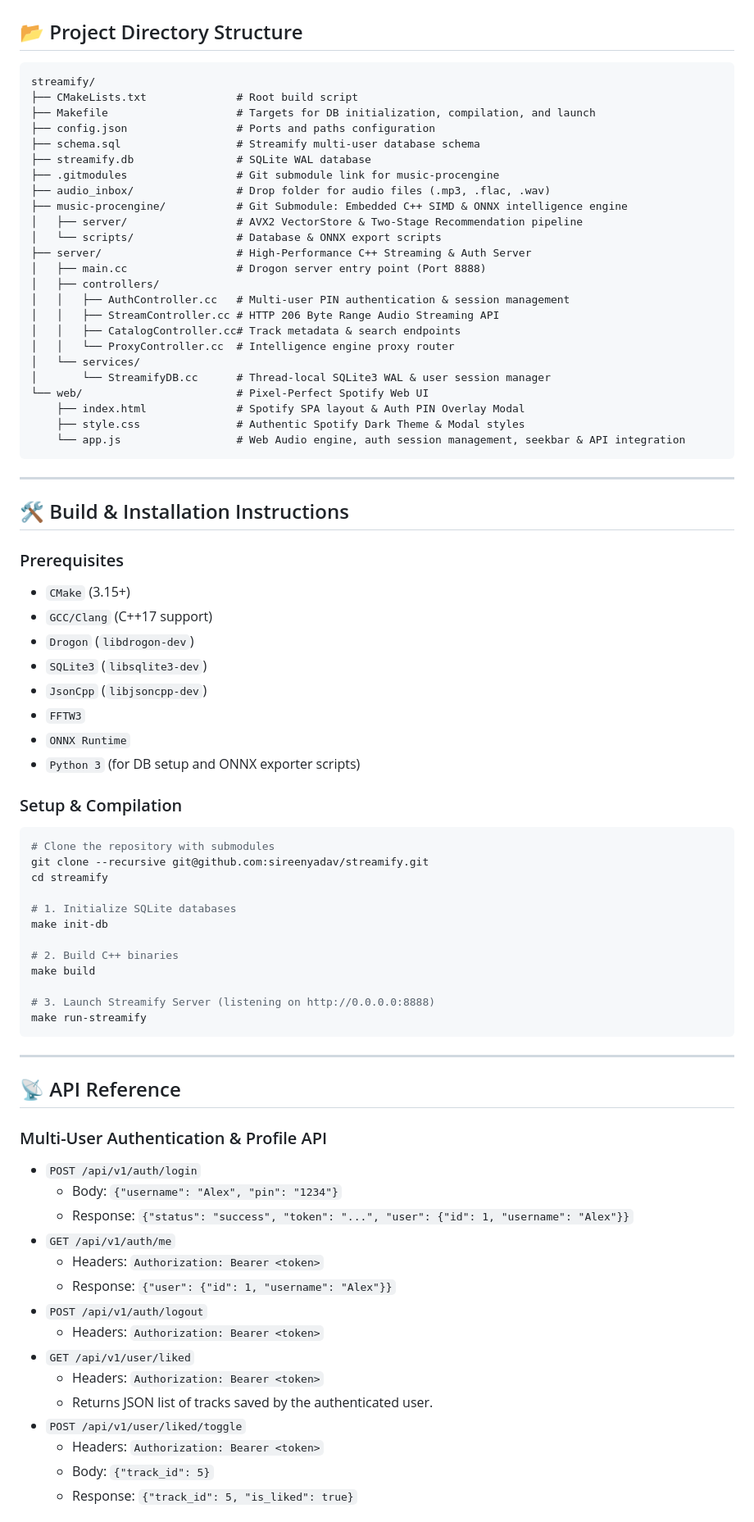
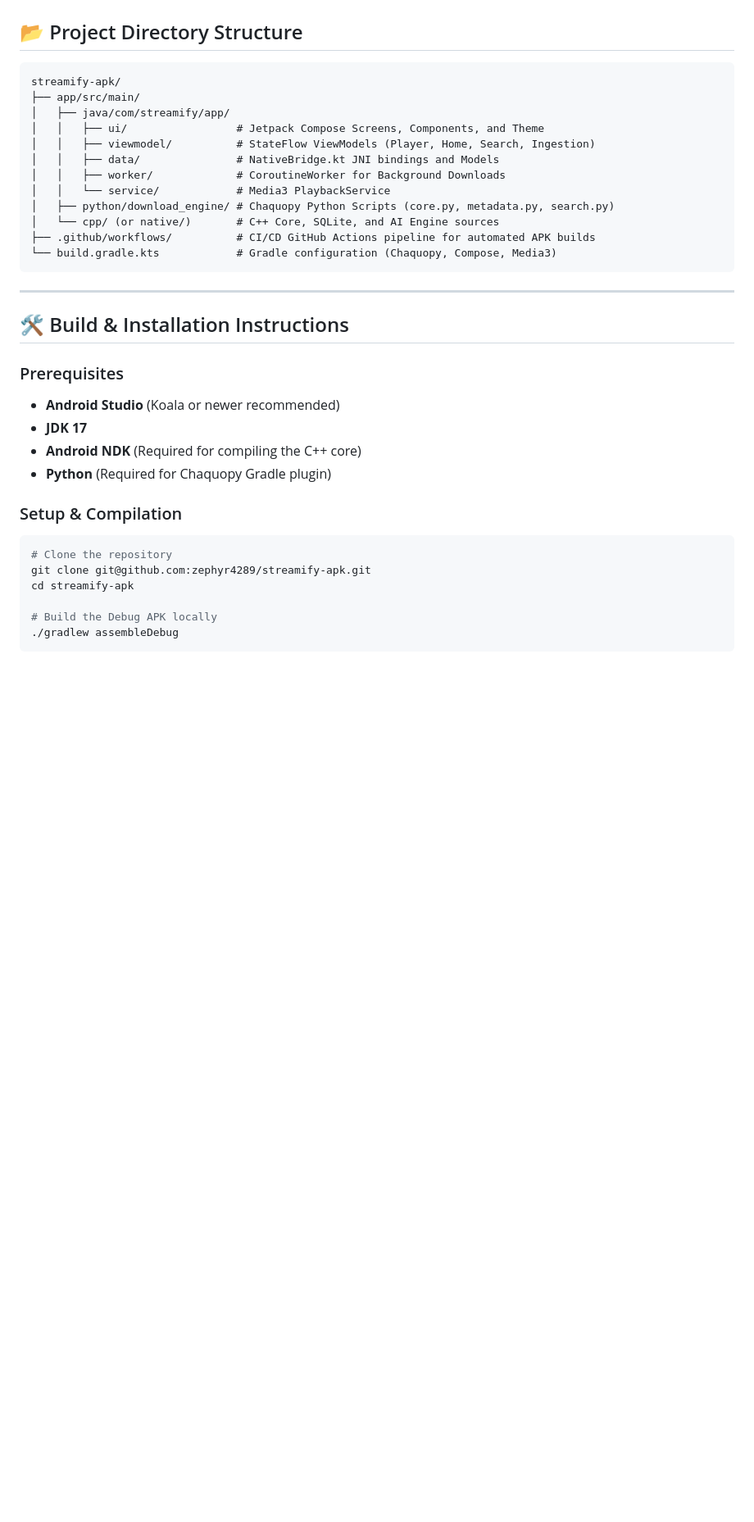
Before and after one commit to zephyr4289/streamify-apk, a Markdown page: README.md, the part around one of its changes. Shown at 82% size. Rendered like a GitHub page; blank space fills up the shorter version.

Commit message:
docs: update README for Android APK architecture [skip ci]

````diff
--- a/README.md
+++ b/README.md
@@ -55,30 +39,18 @@ Streamify delivers a pixel-perfect, hyper-responsive Spotify Web UI powered by d
 ## 📂 Project Directory Structure
 
 ```text
-streamify/
-├── CMakeLists.txt              # Root build script
-├── Makefile                    # Targets for DB initialization, compilation, and launch
-├── config.json                 # Ports and paths configuration
-├── schema.sql                  # Streamify multi-user database schema
-├── streamify.db                # SQLite WAL database
-├── .gitmodules                 # Git submodule link for music-procengine
-├── audio_inbox/                # Drop folder for audio files (.mp3, .flac, .wav)
-├── music-procengine/           # Git Submodule: Embedded C++ SIMD & ONNX intelligence engine
-│   ├── server/                 # AVX2 VectorStore & Two-Stage Recommendation pipeline
-│   └── scripts/                # Database & ONNX export scripts
-├── server/                     # High-Performance C++ Streaming & Auth Server
-│   ├── main.cc                 # Drogon server entry point (Port 8888)
-│   ├── controllers/
-│   │   ├── AuthController.cc   # Multi-user PIN authentication & session management
-│   │   ├── StreamController.cc # HTTP 206 Byte Range Audio Streaming API
-│   │   ├── CatalogController.cc# Track metadata & search endpoints
-│   │   └── ProxyController.cc  # Intelligence engine proxy router
-│   └── services/
-│       └── StreamifyDB.cc      # Thread-local SQLite3 WAL & user session manager
-└── web/                        # Pixel-Perfect Spotify Web UI
-    ├── index.html              # Spotify SPA layout & Auth PIN Overlay Modal
-    ├── style.css               # Authentic Spotify Dark Theme & Modal styles
-    └── app.js                  # Web Audio engine, auth session management, seekbar & API integration
+streamify-apk/
+├── app/src/main/
+│   ├── java/com/streamify/app/
+│   │   ├── ui/                 # Jetpack Compose Screens, Components, and Theme
+│   │   ├── viewmodel/          # StateFlow ViewModels (Player, Home, Search, Ingestion)
+│   │   ├── data/               # NativeBridge.kt JNI bindings and Models
+│   │   ├── worker/             # CoroutineWorker for Background Downloads
+│   │   └── service/            # Media3 PlaybackService
+│   ├── python/download_engine/ # Chaquopy Python Scripts (core.py, metadata.py, search.py)
+│   └── cpp/ (or native/)       # C++ Core, SQLite, and AI Engine sources
+├── .github/workflows/          # CI/CD GitHub Actions pipeline for automated APK builds
+└── build.gradle.kts            # Gradle configuration (Chaquopy, Compose, Media3)
 ```
 
 ---
@@ -86,50 +58,19 @@ streamify/
 ## 🛠️ Build & Installation Instructions
 
 ### Prerequisites
-* `CMake` (3.15+)
-* `GCC/Clang` (C++17 support)
-* `Drogon` (`libdrogon-dev`)
-* `SQLite3` (`libsqlite3-dev`)
-* `JsonCpp` (`libjsoncpp-dev`)
-* `FFTW3`
-* `ONNX Runtime`
-* `Python 3` (for DB setup and ONNX exporter scripts)
+* **Android Studio** (Koala or newer recommended)
+* **JDK 17**
+* **Android NDK** (Required for compiling the C++ core)
+* **Python** (Required for Chaquopy Gradle plugin)
 
 ### Setup & Compilation
 
 ```bash
-# Clone the repository with submodules
-git clone --recursive git@github.com:sireenyadav/streamify.git
-cd streamify
+# Clone the repository
+git clone git@github.com:zephyr4289/streamify-apk.git
+cd streamify-apk
 
-# 1. Initialize SQLite databases
-make init-db
-
-# 2. Build C++ binaries
-make build
-
-# 3. Launch Streamify Server (listening on http://0.0.0.0:8888)
-make run-streamify
+# Build the Debug APK locally
+./gradlew assembleDebug
 ```
 
----
-
-## 📡 API Reference
-
-### Multi-User Authentication & Profile API
-* `POST /api/v1/auth/login`
-  * Body: `{"username": "Alex", "pin": "1234"}`
-  * Response: `{"status": "success", "token": "...", "user": {"id": 1, "username": "Alex"}}`
-* `GET /api/v1/auth/me`
-  * Headers: `Authorization: Bearer <token>`
-  * Response: `{"user": {"id": 1, "username": "Alex"}}`
-* `POST /api/v1/auth/logout`
-  * Headers: `Authorization: Bearer <token>`
-* `GET /api/v1/user/liked`
-  * Headers: `Authorization: Bearer <token>`
-  * Returns JSON list of tracks saved by the authenticated user.
-* `POST /api/v1/user/liked/toggle`
-  * Headers: `Authorization: Bearer <token>`
-  * Body: `{"track_id": 5}`
-  * Response: `{"track_id": 5, "is_liked": true}`
-
````
Also changed, not shown: other parts of README.md (+25 -64 lines).
